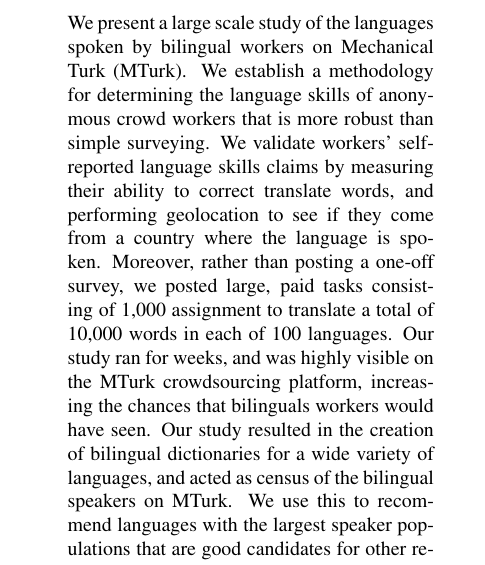
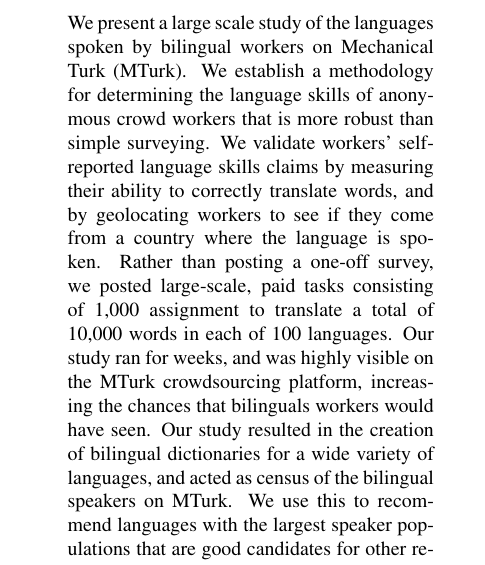
Before and after one commit to epavlick/turker-demographics, a LaTeX paper (writeup/paper.tex): part of one column of page 1 of 12, cut so that both start at the same text. Compiled offline with pdfLaTeX.

Commit message:
Minor changes to abstract

```diff
--- a/writeup/paper.tex
+++ b/writeup/paper.tex
@@ -42,7 +42,7 @@
 
 \begin{abstract}
 We present a large scale study of the languages spoken by bilingual workers on Mechanical Turk (MTurk).
-We establish a  methodology for determining the language skills of anonymous crowd workers that is more robust than simple surveying.  We validate workers' self-reported language skills claims by measuring their ability to correct translate words, and performing geolocation to see if they come from a country where the language is spoken. Moreover, rather than posting a one-off survey, we posted large, paid tasks consisting of 1,000 assignment to translate a total of 10,000 words in each of 100 languages.  Our study ran for weeks, and was highly visible on the MTurk crowdsourcing platform, increasing the chances that bilinguals workers would have seen.  Our study resulted in the creation of bilingual dictionaries for a wide variety of languages, and acted as census of the bilingual speakers on MTurk.  We use this to recommend languages with the largest speaker populations that are good candidates for other researchers who want to  develop crowdsourced, multilingual technologies.
+We establish a  methodology for determining the language skills of anonymous crowd workers that is more robust than simple surveying.  We validate workers' self-reported language skills claims by measuring their ability to correctly translate words, and by geolocating workers to see if they come from a country where the language is spoken. Rather than posting a one-off survey, we posted large-scale, paid tasks consisting of 1,000 assignment to translate a total of 10,000 words in each of 100 languages.  Our study ran for weeks, and was highly visible on the MTurk crowdsourcing platform, increasing the chances that bilinguals workers would have seen.  Our study resulted in the creation of bilingual dictionaries for a wide variety of languages, and acted as census of the bilingual speakers on MTurk.  We use this to recommend languages with the largest speaker populations that are good candidates for other researchers who want to  develop crowdsourced, multilingual technologies.
 
 
 \end{abstract}
```
Also changed, not shown: 2 other files.
